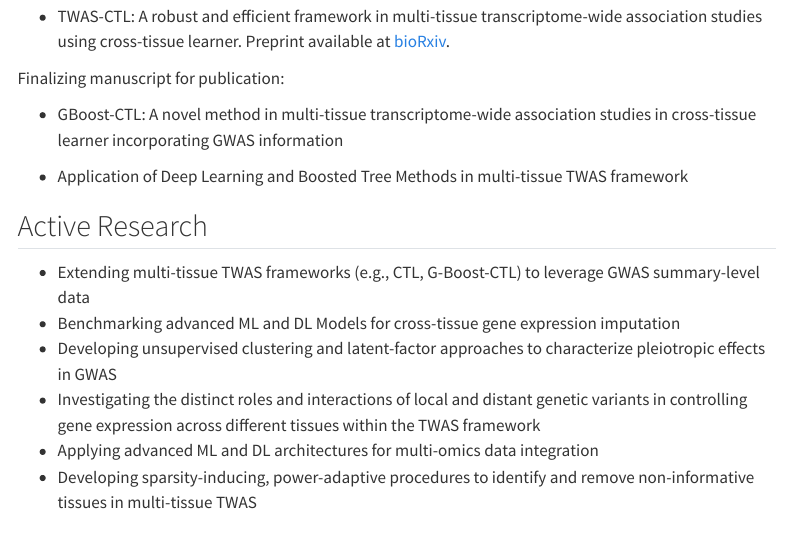
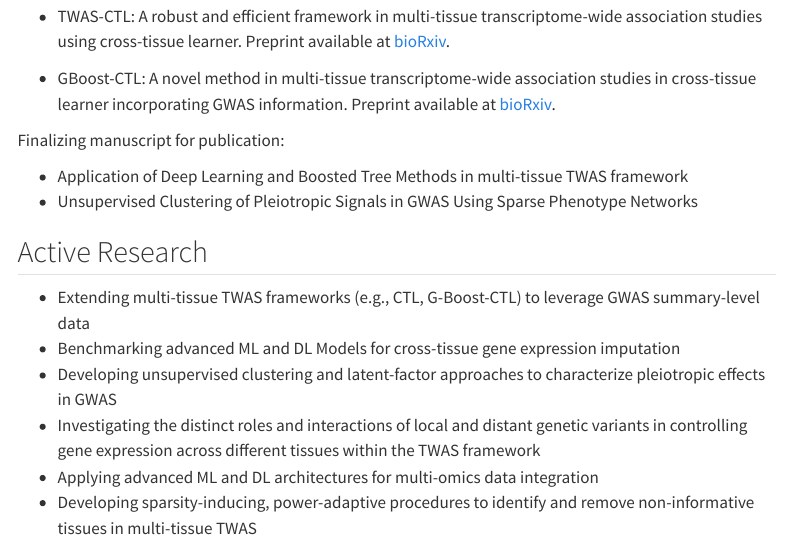
Before and after one commit to mutasim221B/Mutasim-Website, a Quarto document (research.qmd): the page in a window 1100 px wide, from 530 px down. Rendered offline with R 4.5, knitr and Pandoc in place of Quarto, with nearby package versions; menus at the side of the page are left out.

Commit message:
Updated Research

```diff
--- a/research.qmd
+++ b/research.qmd
@@ -19,11 +19,12 @@ Submitted for publication:
 
 - TWAS-CTL: A robust and efficient framework in multi-tissue transcriptome-wide association studies using cross-tissue learner. Preprint available at [bioRxiv](https://doi.org/10.1101/2025.10.25.684514).
 
+- GBoost-CTL: A novel method in multi-tissue transcriptome-wide association studies in cross-tissue learner incorporating GWAS information. Preprint available at [bioRxiv](https://doi.org/10.1101/2025.11.22.689782).
+
 Finalizing manuscript for publication:
 
-- GBoost-CTL: A novel method in multi-tissue transcriptome-wide association studies in cross-tissue learner incorporating GWAS information
-
 - Application of Deep Learning and Boosted Tree Methods in multi-tissue TWAS framework
+- Unsupervised Clustering of Pleiotropic Signals in GWAS Using Sparse Phenotype Networks
 
 ## Active Research
 
```
Also changed, not shown: .quarto/idx/research.qmd.json, docs/search.json, 3 other files.
